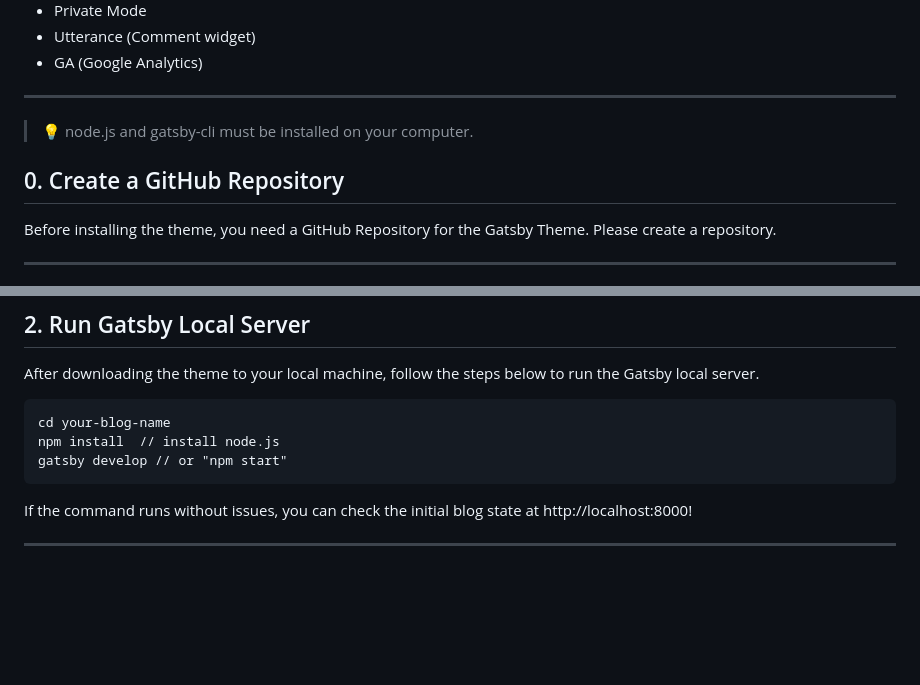
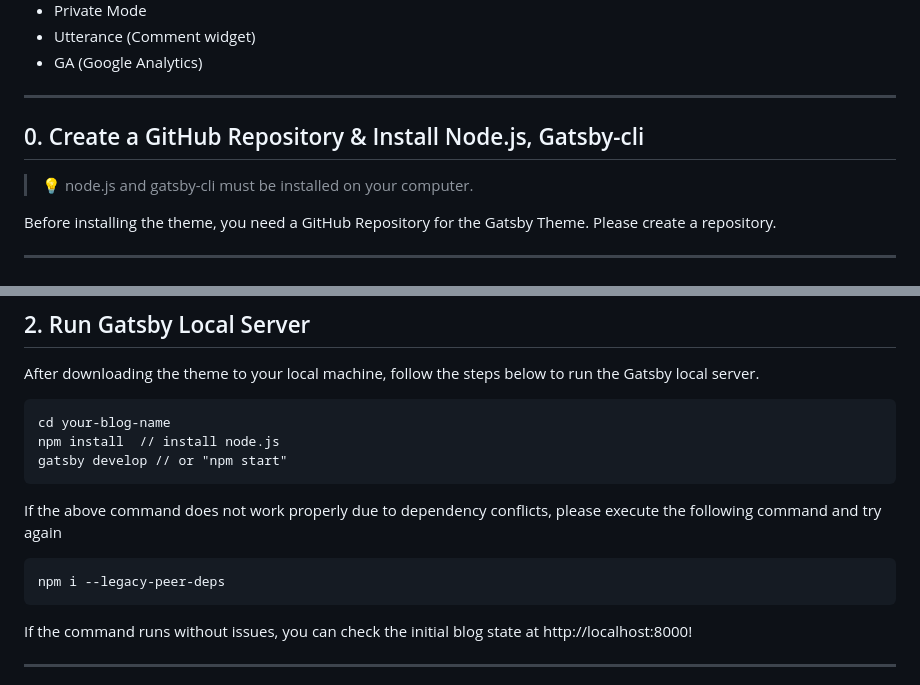
Before and after one commit to msung99/Gatsby-Starter-Haon, a Markdown page: README.md, 2 parts joined by grey strips. GitHub-like rendering; blank space fills up the shorter version.

Commit message:
#36 docs: 영문, 국문 가이드라인 추가

````diff
--- a/README.md
+++ b/README.md
@@ -30,9 +30,10 @@ I hope this theme will be helpful for those who want to customize and operate yo
 
 ---
 
+
+## 0. Create a GitHub Repository & Install Node.js, Gatsby-cli
+
 > 💡 node.js and gatsby-cli must be installed on your computer.
-
-## 0. Create a GitHub Repository
 
 Before installing the theme, you need a GitHub Repository for the Gatsby Theme. Please create a repository.
 
@@ -57,6 +58,14 @@ cd your-blog-name
 npm install  // install node.js
 gatsby develop // or "npm start"
 ```
+
+If the above command does not work properly due to dependency conflicts, please execute the following command and try again
+
+```
+npm i --legacy-peer-deps
+```
+
+
 
 If the command runs without issues, you can check the initial blog state at http://localhost:8000!
 
````
Also changed, not shown: 2 other files.
